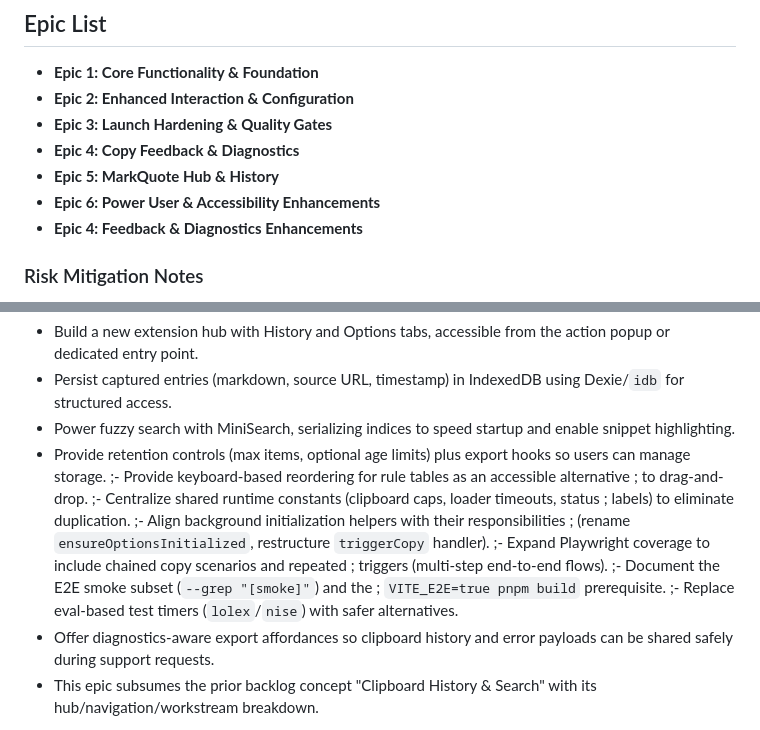
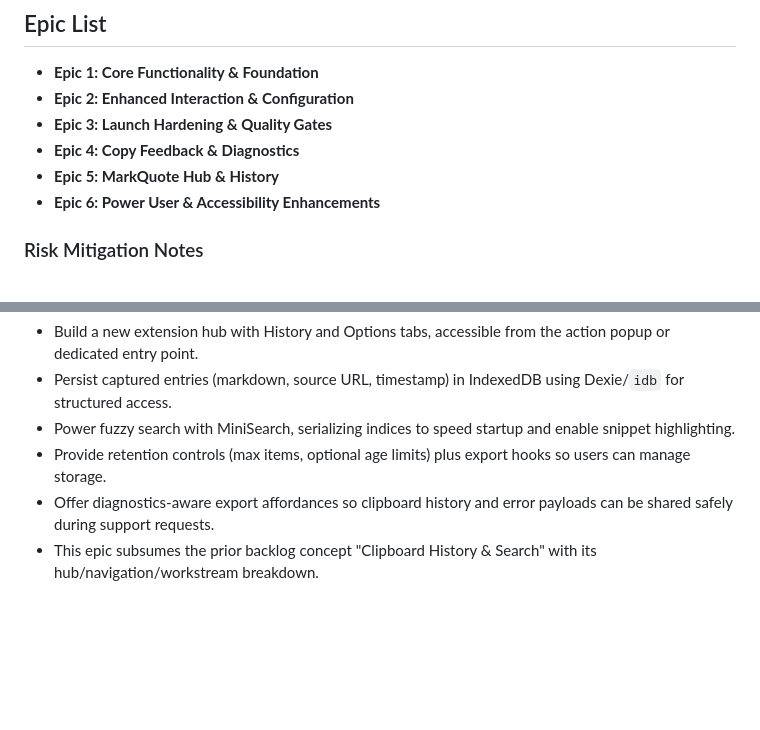
Before and after one commit to PabloLION/MarkQuote, a Markdown page: docs/prd.md, 2 parts joined by grey strips. GitHub-like rendering; blank space fills up the shorter version.

Commit message:
docs: fix epic numbering and formatting

```diff
--- a/docs/prd.md
+++ b/docs/prd.md
@@ -100,7 +100,6 @@ The project should include a testing suite. Unit tests should cover individual J
 - **Epic 4: Copy Feedback & Diagnostics**
 - **Epic 5: MarkQuote Hub & History**
 - **Epic 6: Power User & Accessibility Enhancements**
-- **Epic 4: Feedback & Diagnostics Enhancements**
 
 ### Risk Mitigation Notes
 
@@ -209,17 +208,6 @@ captures quickly.
   enable snippet highlighting.
 - Provide retention controls (max items, optional age limits) plus export hooks
   so users can manage storage.
-;- Provide keyboard-based reordering for rule tables as an accessible alternative
-;  to drag-and-drop.
-;- Centralize shared runtime constants (clipboard caps, loader timeouts, status
-;  labels) to eliminate duplication.
-;- Align background initialization helpers with their responsibilities
-;  (rename `ensureOptionsInitialized`, restructure `triggerCopy` handler).
-;- Expand Playwright coverage to include chained copy scenarios and repeated
-;  triggers (multi-step end-to-end flows).
-;- Document the E2E smoke subset (`--grep "[smoke]"`) and the
-;  `VITE_E2E=true pnpm build` prerequisite.
-;- Replace eval-based test timers (`lolex`/`nise`) with safer alternatives.
 - Offer diagnostics-aware export affordances so clipboard history and error
   payloads can be shared safely during support requests.
 - This epic subsumes the prior backlog concept "Clipboard History & Search"
```
